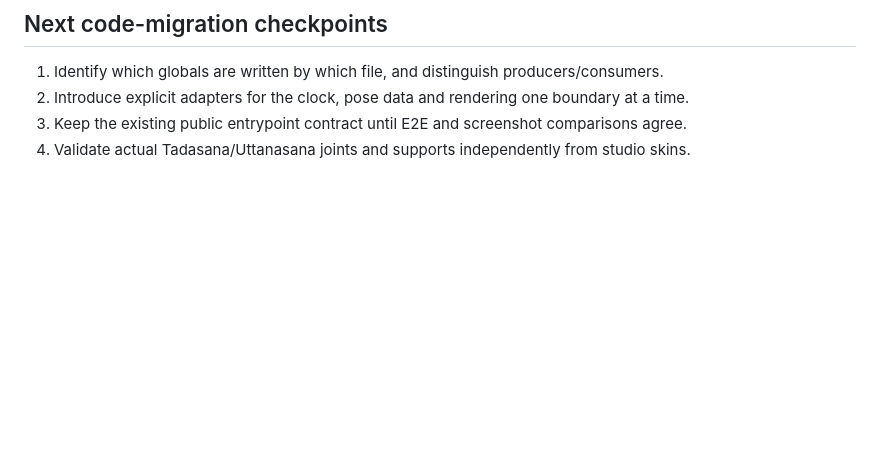
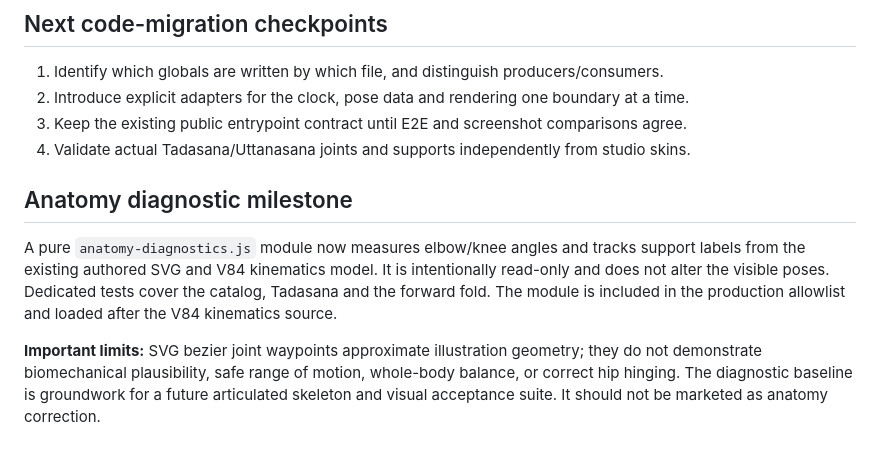
Before and after one commit to GracianB/yoga-instructor, a Markdown page: docs/PHASE_1_ARCHITECTURE_2026-10-18.md, the part around the change. GitHub-like rendering; blank space fills up the shorter version.

Commit message:
docs(anatomy): clarify measured joints versus actual biomechanical validation

```diff
--- a/docs/PHASE_1_ARCHITECTURE_2026-10-18.md
+++ b/docs/PHASE_1_ARCHITECTURE_2026-10-18.md
@@ -58,3 +58,10 @@ Execution is still pending. No automated test result or deployed change is claim
 2. Introduce explicit adapters for the clock, pose data and rendering one boundary at a time.
 3. Keep the existing public entrypoint contract until E2E and screenshot comparisons agree.
 4. Validate actual Tadasana/Uttanasana joints and supports independently from studio skins.
+
+
+## Anatomy diagnostic milestone
+
+A pure `anatomy-diagnostics.js` module now measures elbow/knee angles and tracks support labels from the existing authored SVG and V84 kinematics model. It is intentionally read-only and does not alter the visible poses. Dedicated tests cover the catalog, Tadasana and the forward fold. The module is included in the production allowlist and loaded after the V84 kinematics source.
+
+**Important limits:** SVG bezier joint waypoints approximate illustration geometry; they do not demonstrate biomechanical plausibility, safe range of motion, whole-body balance, or correct hip hinging. The diagnostic baseline is groundwork for a future articulated skeleton and visual acceptance suite. It should not be marketed as anatomy correction.
```
